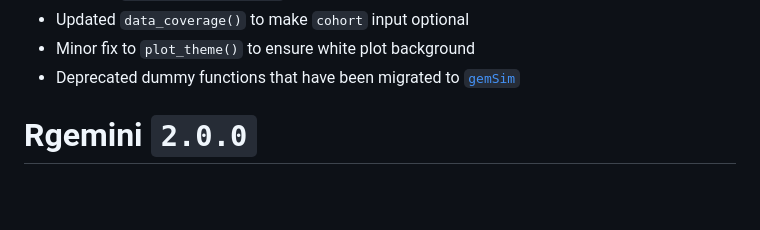
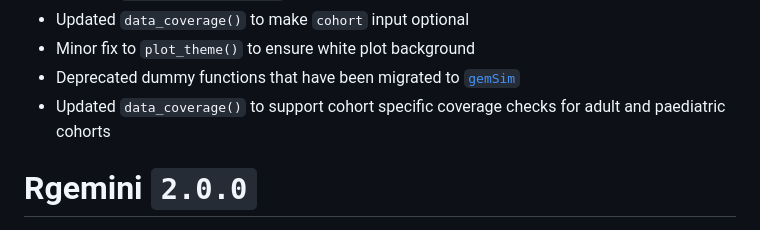
Before and after one commit to GEMINI-Medicine/Rgemini, a Markdown page: NEWS.md, the part around the change. Drawn GitHub-style; blank space fills up the shorter version.

Commit message:
#231 update NEWS.md

```diff
--- a/NEWS.md
+++ b/NEWS.md
@@ -14,7 +14,7 @@
 * Updated `data_coverage()` to make `cohort` input optional
 * Minor fix to `plot_theme()` to ensure white plot background
 * Deprecated dummy functions that have been migrated to [`gemSim`](https://github.com/GEMINI-Medicine/gemSim)
-
+* Updated `data_coverage()` to support cohort specific coverage checks for adult and paediatric cohorts
 
 # Rgemini `2.0.0`
 
```
